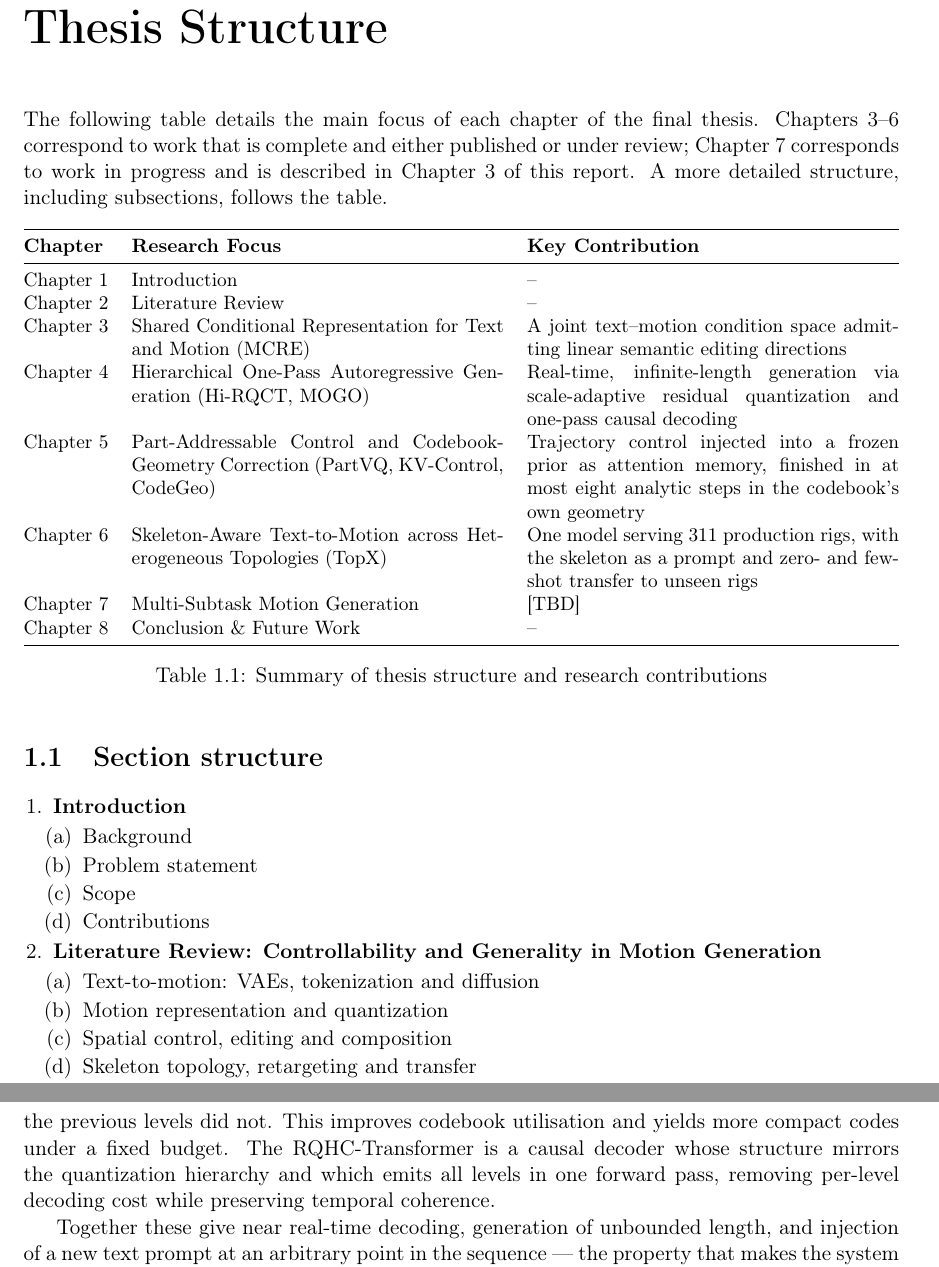
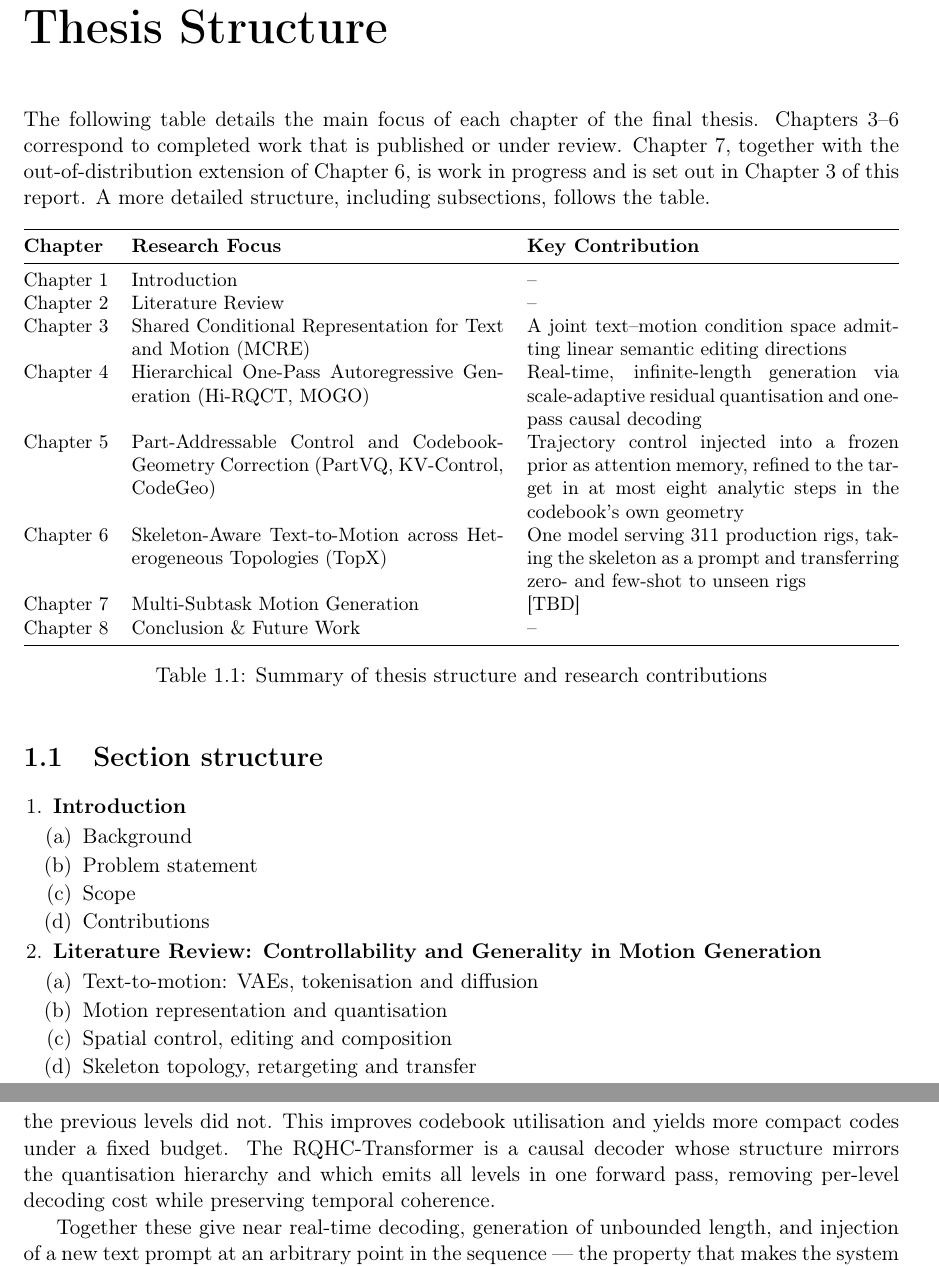
Before and after one commit to CHDTevior/18-month-report-Copy-, a LaTeX thesis (30_months.tex): two parts of pages 2 and 6 of 14, joined at a grey line, cut so that both start at the same text. Compiled offline with pdfLaTeX.

Commit message:
Language pass 1: British spelling, title page and Chapter 1 wording
- Unify prose on British -ise spelling; published paper titles keep their
  original spelling.
- Title page: fulfilment, 30-month report, September 2026.
- Chapter 1 intro names both unfinished threads and disambiguates which
  Chapter 3 is meant.
- Table: clearer Key Contribution wording for Chapters 5 and 6.

Co-Authored-By: Claude Opus 5.5 <noreply@anthropic.com>
Claude-Session: https://claude.ai/code/session_017ErU4nwYinG9SVAje6Twre

```diff
--- a/30_months.tex
+++ b/30_months.tex
@@ -86,10 +86,10 @@ Dr Zhiwu Huang
 \chapter{Thesis Structure}
 
 The following table details the main focus of each chapter of the final thesis.
-Chapters~3--6 correspond to work that is complete and either published or under
-review; Chapter~7 corresponds to work in progress and is described in
-Chapter~3 of this report. A more detailed structure, including subsections,
-follows the table.
+Chapters~3--6 correspond to completed work that is published or under review.
+Chapter~7, together with the out-of-distribution extension of Chapter~6, is work
+in progress and is set out in Chapter~3 of this report. A more detailed
+structure, including subsections, follows the table.
 
 \begin{table}[h]
 \centering\small
@@ -104,16 +104,16 @@ Chapter 3 & Shared Conditional Representation for Text and Motion (MCRE)
             editing directions\\
 Chapter 4 & Hierarchical One-Pass Autoregressive Generation (Hi-RQCT, MOGO)
           & Real-time, infinite-length generation via scale-adaptive residual
-            quantization and one-pass causal decoding\\
+            quantisation and one-pass causal decoding\\
 Chapter 5 & Part-Addressable Control and Codebook-Geometry Correction
             (PartVQ, KV-Control, CodeGeo)
           & Trajectory control injected into a frozen prior as attention
-            memory, finished in at most eight analytic steps in the codebook's
-            own geometry\\
+            memory, refined to the target in at most eight analytic steps in
+            the codebook's own geometry\\
 Chapter 6 & Skeleton-Aware Text-to-Motion across Heterogeneous Topologies
             (TopX)
-          & One model serving 311 production rigs, with the skeleton as a
-            prompt and zero- and few-shot transfer to unseen rigs\\
+          & One model serving 311 production rigs, taking the skeleton as a
+            prompt and transferring zero- and few-shot to unseen rigs\\
 Chapter 7 & Multi-Subtask Motion Generation & [TBD]\\
 Chapter 8 & Conclusion \& Future Work & --\\
 \bottomrule
@@ -136,8 +136,8 @@ Chapter 8 & Conclusion \& Future Work & --\\
 \item \textbf{Literature Review: Controllability and Generality in Motion
   Generation}
   \begin{enumerate}[leftmargin=1.4em]
-  \item Text-to-motion: VAEs, tokenization and diffusion
-  \item Motion representation and quantization
+  \item Text-to-motion: VAEs, tokenisation and diffusion
+  \item Motion representation and quantisation
   \item Spatial control, editing and composition
   \item Skeleton topology, retargeting and transfer
   \item Synopsis of literature
@@ -341,7 +341,7 @@ vector and the residual passed to the next level, enforcing approximate
 statistical orthogonality across the hierarchy so each level encodes what the
 previous levels did not. This improves codebook utilisation and yields more
 compact codes under a fixed budget. The RQHC-Transformer is a causal decoder
-whose structure mirrors the quantization hierarchy and which emits all levels in
+whose structure mirrors the quantisation hierarchy and which emits all levels in
 one forward pass, removing per-level decoding cost while preserving temporal
 coherence.
 
```
Also changed, not shown: 30_months.tex (30 more changed lines).
